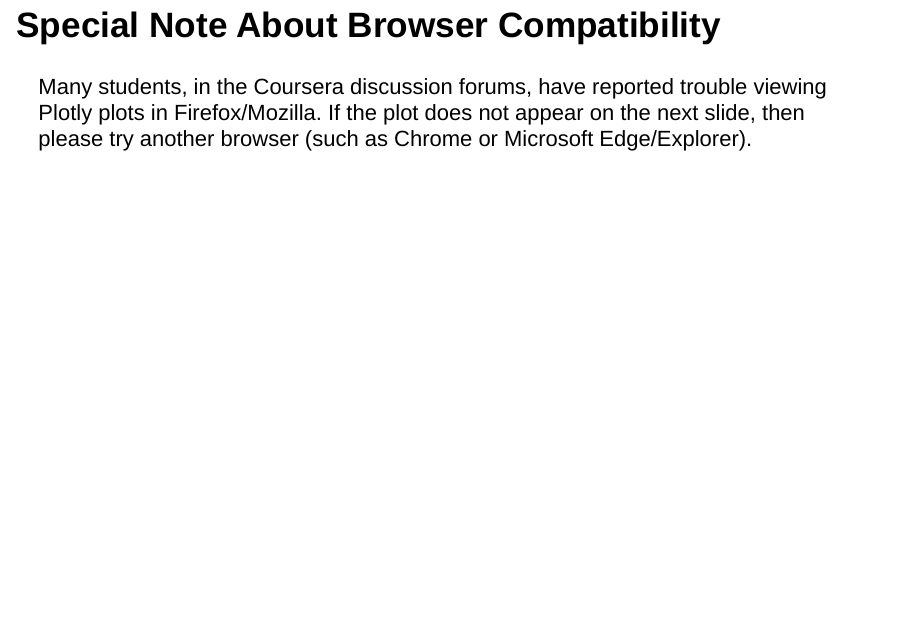
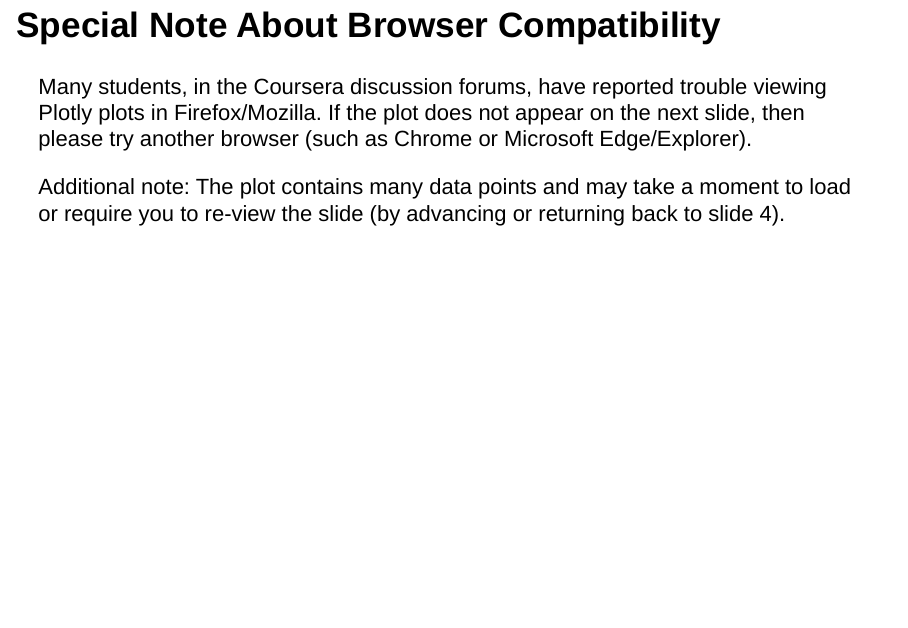
Before and after one commit to Eric-Henderson-127/DataProductsPlotly, an R Markdown document (index.Rmd): page 4 of 6. Rendered offline with R 4.5, knitr and Pandoc, with nearby package versions; drawn as Slidy slides in place of the format the file asks for; some code elsewhere in the file could not run offline.

Commit message:
Added note to address possible long load for plot

````diff
--- a/index.Rmd
+++ b/index.Rmd
@@ -33,6 +33,8 @@
 
 Many students, in the Coursera discussion forums, have reported trouble viewing Plotly plots in Firefox/Mozilla. If the plot does not appear on the next slide, then please try another browser (such as Chrome or Microsoft Edge/Explorer).
 
+Additional note: The plot contains many data points and may take a moment to load or require you to re-view the slide (by advancing or returning back to slide 4).
+
 ## City Data (Lattitude vs Longitude)
 
 ```{r, echo=FALSE}
````
Also changed, not shown: index.html.
